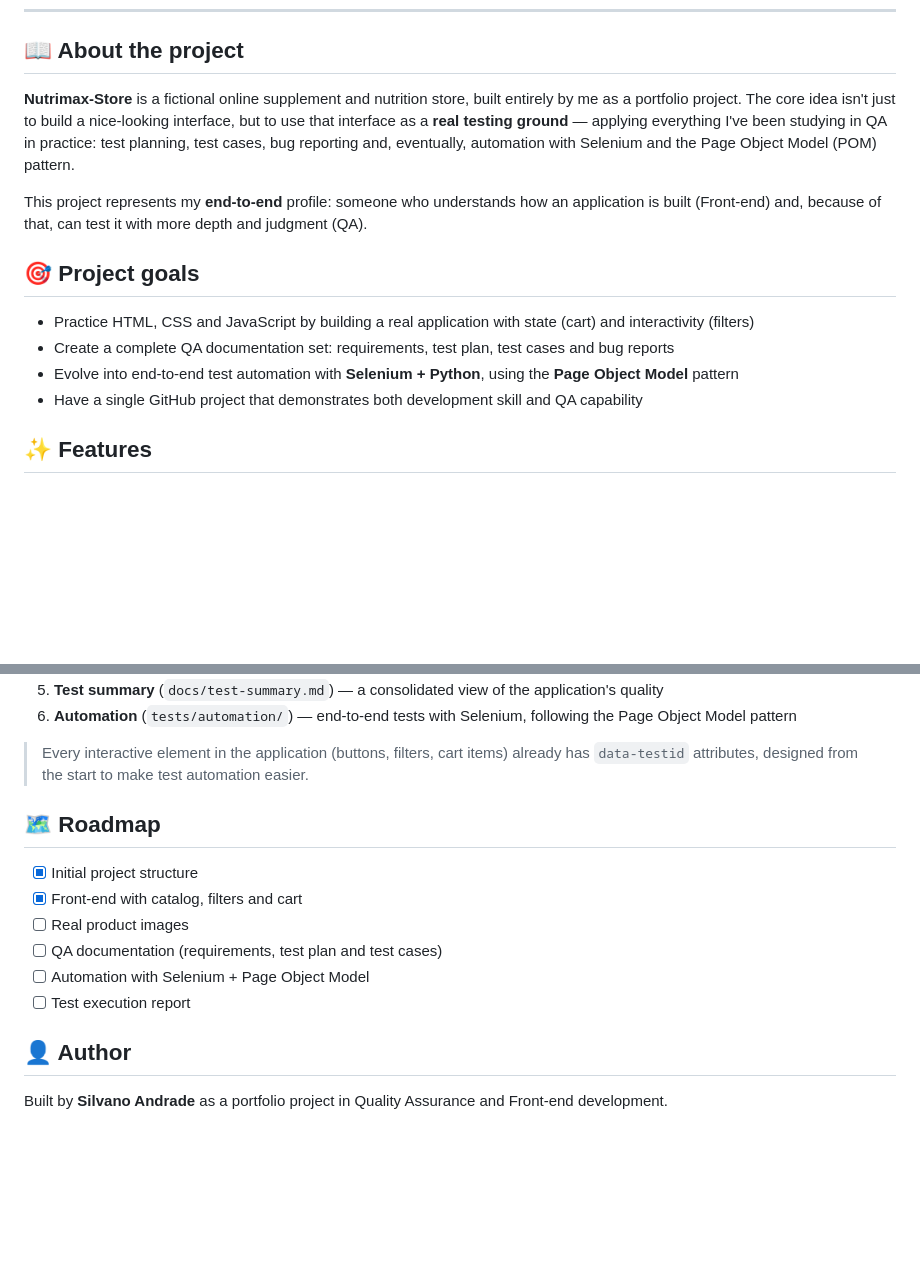
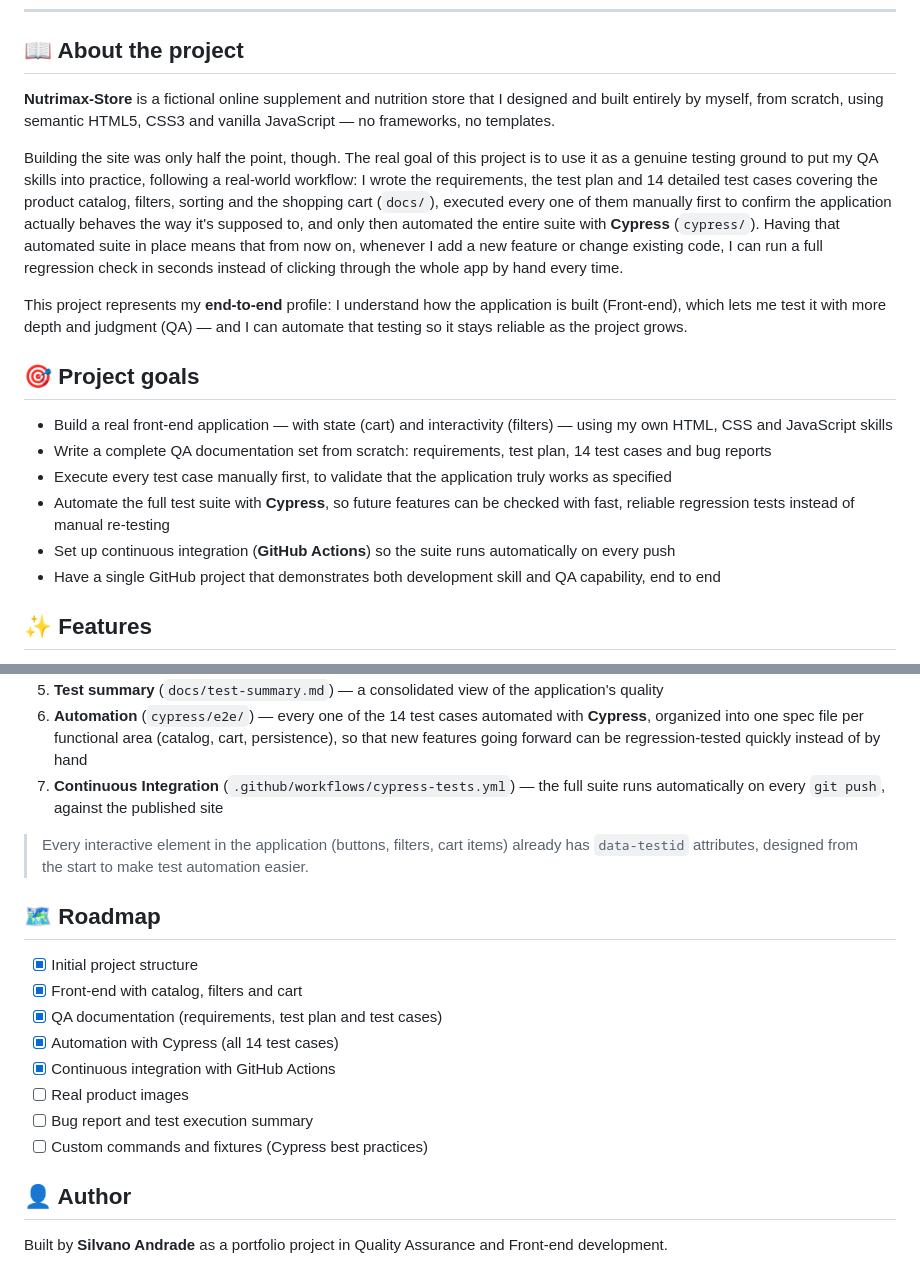
Before and after one commit to silvanoandrade/Nutrimax-Store, a Markdown page: README.md, 2 parts joined by grey strips. GitHub-like rendering; blank space fills up the shorter version.

```diff
--- a/README.md
+++ b/README.md
@@ -26,20 +26,31 @@
 
 ## 📖 About the project
 
-**Nutrimax-Store** is a fictional online supplement and nutrition store, built entirely by me as a
-portfolio project. The core idea isn't just to build a nice-looking interface, but to use that interface
-as a **real testing ground** — applying everything I've been studying in QA in practice: test planning,
-test cases, bug reporting and, eventually, automation with Selenium and the Page Object Model (POM) pattern.
+**Nutrimax-Store** is a fictional online supplement and nutrition store that I designed and built
+entirely by myself, from scratch, using semantic HTML5, CSS3 and vanilla JavaScript — no frameworks,
+no templates.
 
-This project represents my **end-to-end** profile: someone who understands how an application is built
-(Front-end) and, because of that, can test it with more depth and judgment (QA).
+Building the site was only half the point, though. The real goal of this project is to use it as a
+genuine testing ground to put my QA skills into practice, following a real-world workflow: I wrote the
+requirements, the test plan and 14 detailed test cases covering the product catalog, filters, sorting
+and the shopping cart (`docs/`), executed every one of them manually first to confirm the application
+actually behaves the way it's supposed to, and only then automated the entire suite with **Cypress**
+(`cypress/`). Having that automated suite in place means that from now on, whenever I add a new feature
+or change existing code, I can run a full regression check in seconds instead of clicking through the
+whole app by hand every time.
+
+This project represents my **end-to-end** profile: I understand how the application is built
+(Front-end), which lets me test it with more depth and judgment (QA) — and I can automate that testing
+so it stays reliable as the project grows.
 
 ## 🎯 Project goals
 
-- Practice HTML, CSS and JavaScript by building a real application with state (cart) and interactivity (filters)
-- Create a complete QA documentation set: requirements, test plan, test cases and bug reports
-- Evolve into end-to-end test automation with **Selenium + Python**, using the **Page Object Model** pattern
-- Have a single GitHub project that demonstrates both development skill and QA capability
+- Build a real front-end application — with state (cart) and interactivity (filters) — using my own HTML, CSS and JavaScript skills
+- Write a complete QA documentation set from scratch: requirements, test plan, 14 test cases and bug reports
+- Execute every test case manually first, to validate that the application truly works as specified
+- Automate the full test suite with **Cypress**, so future features can be checked with fast, reliable regression tests instead of manual re-testing
+- Set up continuous integration (**GitHub Actions**) so the suite runs automatically on every push
+- Have a single GitHub project that demonstrates both development skill and QA capability, end to end
 
 ## ✨ Features
 
@@ -120,5 +151,9 @@ real-world workflow:
 5. **Test summary** (`docs/test-summary.md`) — a consolidated view of the application's quality
-6. **Automation** (`tests/automation/`) — end-to-end tests with Selenium, following the Page Object Model pattern
+6. **Automation** (`cypress/e2e/`) — every one of the 14 test cases automated with **Cypress**, organized
+   into one spec file per functional area (catalog, cart, persistence), so that new features going
+   forward can be regression-tested quickly instead of by hand
+7. **Continuous Integration** (`.github/workflows/cypress-tests.yml`) — the full suite runs automatically
+   on every `git push`, against the published site
 
 > Every interactive element in the application (buttons, filters, cart items) already has `data-testid`
 > attributes, designed from the start to make test automation easier.
@@ -127,10 +162,12 @@ real-world workflow:
 
 - [x] Initial project structure
 - [x] Front-end with catalog, filters and cart
+- [x] QA documentation (requirements, test plan and test cases)
+- [x] Automation with Cypress (all 14 test cases)
+- [x] Continuous integration with GitHub Actions
 - [ ] Real product images
-- [ ] QA documentation (requirements, test plan and test cases)
-- [ ] Automation with Selenium + Page Object Model
-- [ ] Test execution report
+- [ ] Bug report and test execution summary
+- [ ] Custom commands and fixtures (Cypress best practices)
 
 ## 👤 Author
 
```
Also changed, not shown: other parts of README.md (+33 -13 lines).
